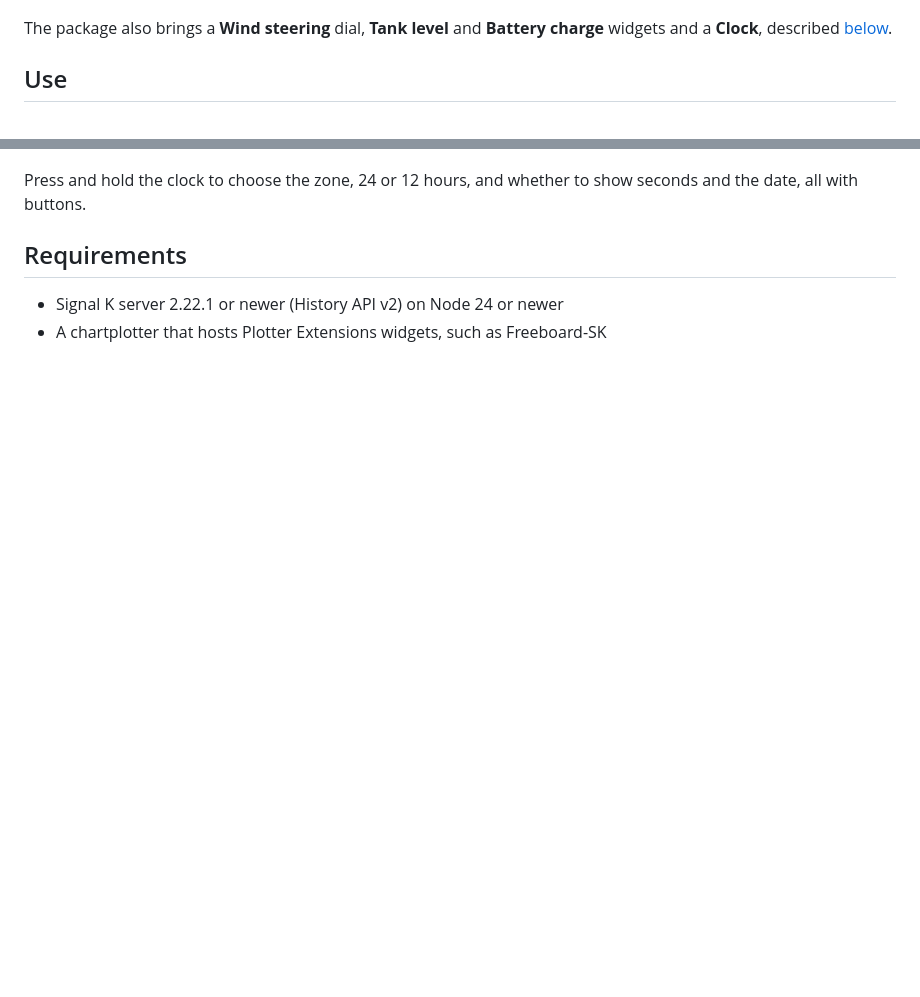
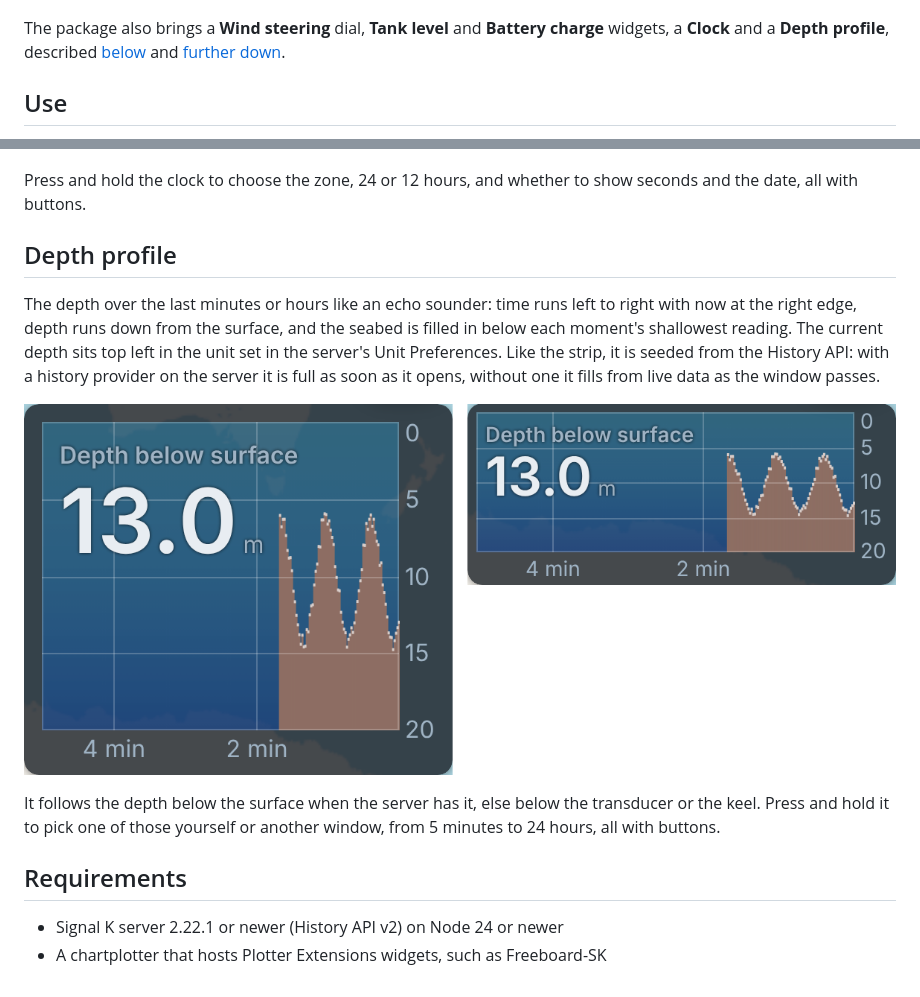
Before and after one commit to dirkwa/signalk-history-widgets, a Markdown page: README.md, 2 parts joined by grey strips. Rendered like a GitHub page; pictures changed too: docs/screenshots/depth.png (added); blank space fills up the shorter version.

```diff
--- a/README.md
+++ b/README.md
@@ -11,7 +11,8 @@ moves.
 ![True wind direction and speed over 30 minutes](docs/screenshots/wind-strips.png)
 
 The package also brings a **Wind steering** dial, **Tank level** and
-**Battery charge** widgets and a **Clock**, described [below](#wind-steering).
+**Battery charge** widgets, a **Clock** and a **Depth profile**, described
+[below](#wind-steering) and [further down](#depth-profile).
 
 ## Use
 
@@ -117,6 +118,22 @@ without a network right.
 Press and hold the clock to choose the zone, 24 or 12 hours, and whether to
 show seconds and the date, all with buttons.
 
+## Depth profile
+
+The depth over the last minutes or hours like an echo sounder: time runs
+left to right with now at the right edge, depth runs down from the surface,
+and the seabed is filled in below each moment's shallowest reading. The
+current depth sits top left in the unit set in the server's Unit
+Preferences. Like the strip, it is seeded from the History API: with a
+history provider on the server it is full as soon as it opens, without one
+it fills from live data as the window passes.
+
+![Depth profiles, large and wide](docs/screenshots/depth.png)
+
+It follows the depth below the surface when the server has it, else below
+the transducer or the keel. Press and hold it to pick one of those yourself
+or another window, from 5 minutes to 24 hours, all with buttons.
+
 ## Requirements
 
 - Signal K server 2.22.1 or newer (History API v2) on Node 24 or newer
```
Also changed, not shown: AGENTS.md (+7 -3 lines), 11 other files.
